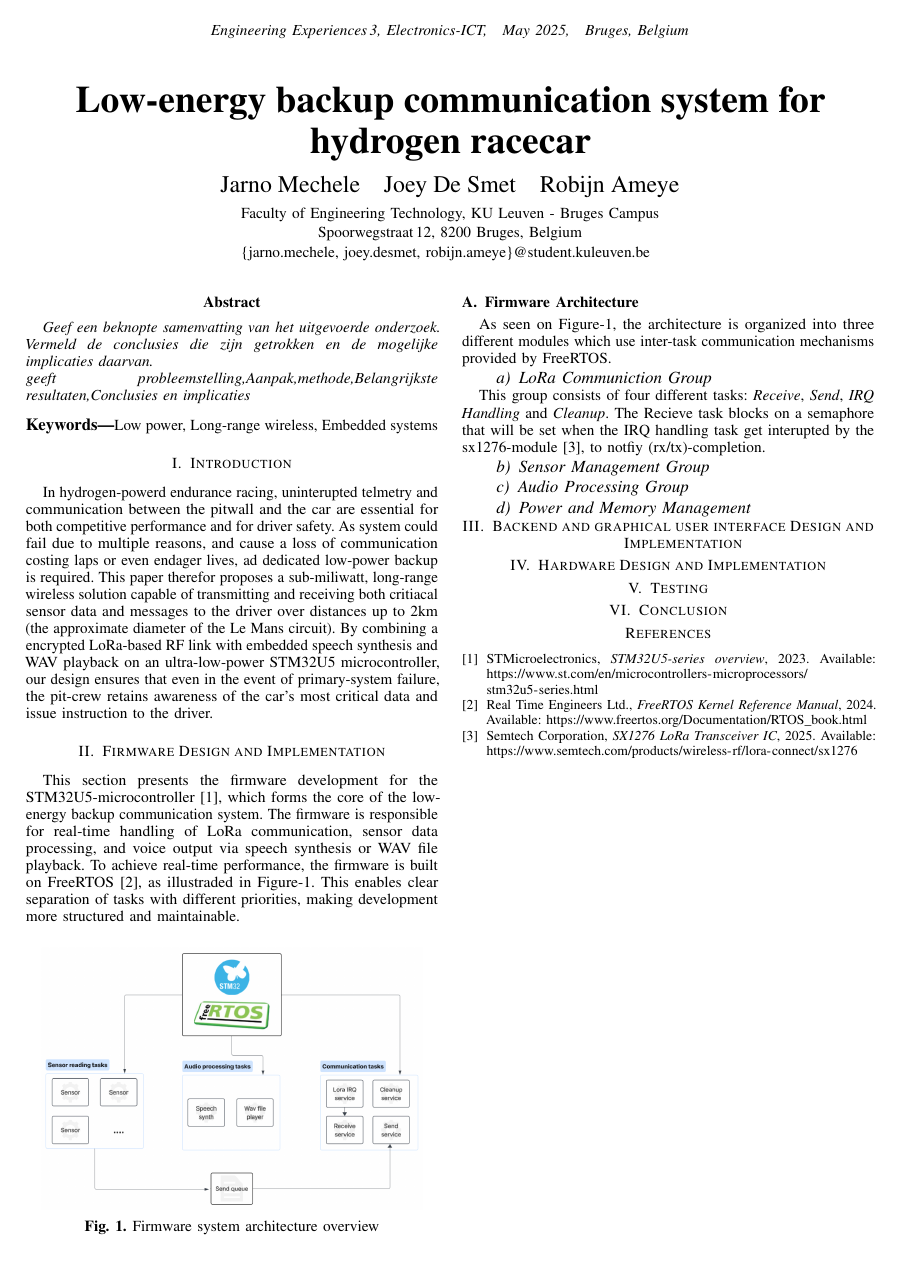
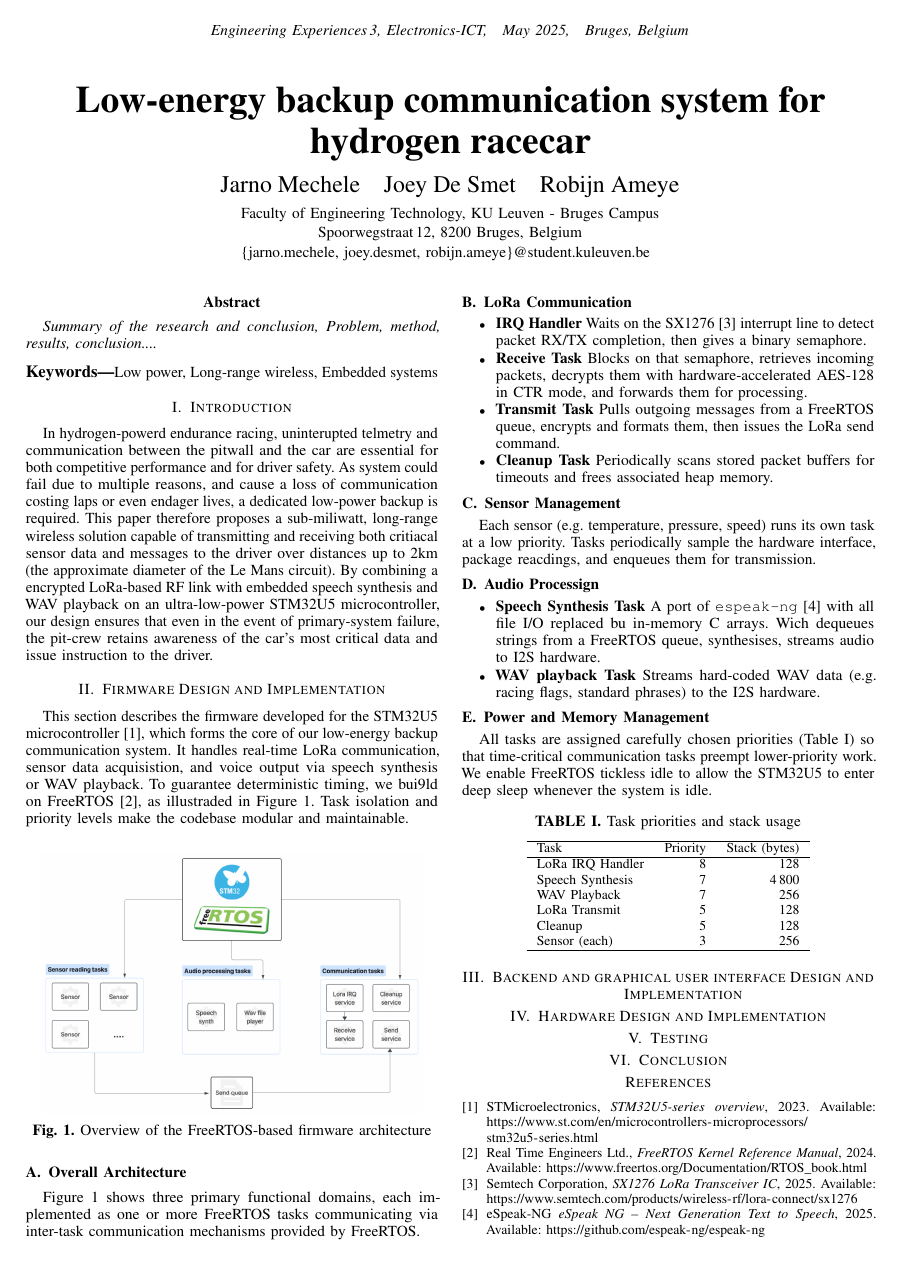
Before and after one commit to Hydro-backup-Systeem/Hydro-paper, a LaTeX paper (paper.tex, which reads chapters/bibliography.tex, chapters/firmware.tex): the whole page. Compiled offline with pdfLaTeX.

Commit message:
Cooking 🔥🍳

```diff
--- a/chapters/bibliography.tex
+++ b/chapters/bibliography.tex
@@ -16,4 +16,10 @@ Semtech Corporation,
 \textit{SX1276 LoRa Transceiver IC},
 2025.
 Available: \url{https://www.semtech.com/products/wireless-rf/lora-connect/sx1276}
+
+\bibitem{espeakng}
+eSpeak-NG
+\textit{eSpeak NG -- Next Generation Text to Speech},
+2025.
+Available: \url{https://github.com/espeak-ng/espeak-ng}
 \end{thebibliography}
--- a/chapters/firmware.tex
+++ b/chapters/firmware.tex
@@ -1,38 +1,58 @@
 \section{Firmware Design and Implementation}
 
-This section presents the firmware development for the STM32U5-microcontroller~\cite{stm32u5}, which forms the core of the low-energy backup communication system.
-The firmware is responsible for real-time handling of LoRa communication, sensor data processing, and voice output via speech synthesis or WAV file playback.
-To achieve real-time performance, the firmware is built on FreeRTOS~\cite{freertos}, as illustraded in Figure-\ref{fig:firmware-system}. This enables clear separation of tasks with different priorities, making development more structured and maintainable.
+This section describes the firmware developed for the STM32U5 microcontroller~\cite{stm32u5}, which forms the core of our low-energy backup communication system. It handles real-time LoRa communication, sensor data acquisistion, and voice output via speech synthesis or WAV playback. To guarantee deterministic timing, we bui9ld on FreeRTOS~\cite{freertos}, as illustraded in Figure~\ref{fig:firmware-system}. Task isolation and priority levels make the codebase modular and maintainable.
 
 \begin{figure}[H]
 \centering
 \includegraphics[width=0.45\textwidth]{images/firmware-system-design.png}
-\caption{Firmware system architecture overview}\label{fig:firmware-system}
+\caption{Overview of the FreeRTOS-based firmware architecture}\label{fig:firmware-system}
 \end{figure}
 
-\subsection{Firmware Architecture}
+\subsection{Overall Architecture}
 
-As seen on Figure-\ref{fig:firmware-system}, the architecture is organized into three different modules which use inter-task communication mechanisms provided by FreeRTOS.
+Figure~\ref{fig:firmware-system} shows three primary functional domains, each implemented as one or more FreeRTOS tasks communicating via inter-task communication mechanisms provided by FreeRTOS.
 
-\paragraph{LoRa Communiction Group}
+\subsection{LoRa Communication}
+\begin{itemize}
+  \item \textbf{IRQ Handler}
+    Waits on the SX1276~\cite{sx1276} interrupt line to detect packet RX/TX completion, then gives a binary semaphore.
+  \item \textbf{Receive Task}
+    Blocks on that semaphore, retrieves incoming packets, decrypts them with hardware-accelerated AES-128 in CTR mode, and forwards them for processing.
+  \item \textbf{Transmit Task}
+    Pulls outgoing messages from a FreeRTOS queue, encrypts and formats them, then issues the LoRa send command.
+  \item \textbf{Cleanup Task}
+    Periodically scans stored packet buffers for timeouts and frees associated heap memory.
+\end{itemize}
 
-This group consists of four different tasks: \textit{Receive}, \textit{Send}, \textit{IRQ Handling} and \textit{Cleanup}. The Recieve task blocks on a semaphore that will be set when the IRQ handling task get interupted by the sx1276-module~\cite{sx1276}, to notfiy (rx/tx)-completion.
+\subsection{Sensor Management}
+Each sensor (e.g.\ temperature, pressure, speed) runs its own task at a low priority. Tasks periodically sample the hardware interface, package reacdings, and enqueues them for transmission.
 
+\subsection{Audio Processign}
+\begin{itemize}
+  \item \textbf{Speech Synthesis Task}
+    A port of \texttt{espeak-ng}~\cite{espeakng} with all file I/O replaced bu in-memory C arrays. Wich dequeues strings from a FreeRTOS queue, synthesises, streams audio to I2S hardware.
+  \item \textbf{WAV playback Task}
+    Streams hard-coded WAV data (e.g.\ racing flags, standard phrases) to the I2S hardware.
+\end{itemize}
 
-\paragraph{Sensor Management Group}
+\subsection{Power and Memory Management}
 
-\paragraph{Audio Processing Group}
+All tasks are assigned carefully chosen priorities (Table~\ref{tab:priorities}) so that time-critical communication tasks preempt lower-priority work. We enable FreeRTOS tickless idle to allow the STM32U5 to enter deep sleep whenever the system is idle.
 
-\paragraph{Power and Memory Management}
-
-
-% What i want to say:
-%  - Heap-5 memory section in upper region of ram -> making disabling of ram blocks more straight forward
-%  - System architecture consisting of,
-%     LoRa Communiction group: receiving (waiting or IRQ task), sending (Waiting for message to send), cleanup (Periodic cleanup of heap allocated objects)
-%     Sensor group: Multiple sensor task using send queue to send data over LoRa
-%     Audio group: Ported espeak-ng to embedded system by removing file system references and hardcoding values, wav-file playback by converting wav files to c-arrays.
-%
-%  - LoRa Hardware accelerated AES in CTR mode
-%  -
-%
+\begin{table}[H]
+  \centering
+  \caption{Task priorities and stack usage}
+  \label{tab:priorities}
+  \begin{tabular}{lrr}
+    \hline
+    Task                     & Priority & Stack (bytes) \\
+    \hline
+    LoRa IRQ Handler         & 8        & 128            \\
+    Speech Synthesis         & 7        & 4\,800         \\
+    WAV Playback             & 7        & 256            \\
+    LoRa Transmit            & 5        & 128            \\
+    Cleanup                  & 5        & 128            \\
+    Sensor (each)            & 3        & 256            \\
+    \hline
+  \end{tabular}
+\end{table}
--- a/paper.tex
+++ b/paper.tex
@@ -102,11 +102,10 @@
   \maketitle
 }]
 
-%TODO
+% TODO
 \begin{abstract}
 % The abstract is a brief (50--80 words) synopsis of the paper. Use up to 5 keywords.
-Geef een beknopte samenvatting van het uitgevoerde onderzoek. Vermeld de conclusies die zijn getrokken en de mogelijke implicaties daarvan.\\
-geeft probleemstelling,Aanpak,methode,Belangrijkste resultaten,Conclusies en implicaties
+Summary of the research and conclusion, Problem, method, results, conclusion....
 
 \end{abstract}
 
@@ -114,7 +113,7 @@ geeft probleemstelling,Aanpak,methode,Belangrijkste resultaten,Conclusies en imp
 \keywords{Low power, Long-range wireless, Embedded systems}
 
 \section{Introduction}
-In hydrogen-powerd endurance racing, uninterupted telmetry and communication between the pitwall and the car are essential for both competitive performance and for driver safety. As system could fail due to multiple reasons, and cause a loss of communication costing laps or even endager lives, ad dedicated low-power backup is required. This paper therefor proposes a sub-miliwatt, long-range wireless solution capable of transmitting and receiving both critiacal sensor data and messages to the driver over distances up to 2km (the approximate diameter of the Le Mans circuit). By combining a encrypted LoRa-based RF link with embedded speech synthesis and WAV playback on an ultra-low-power STM32U5 microcontroller, our design ensures that even in the event of primary-system failure, the pit-crew retains awareness of the car's most critical data and issue instruction to the driver.
+In hydrogen-powerd endurance racing, uninterupted telmetry and communication between the pitwall and the car are essential for both competitive performance and for driver safety. As system could fail due to multiple reasons, and cause a loss of communication costing laps or even endager lives, a dedicated low-power backup is required. This paper therefore proposes a sub-miliwatt, long-range wireless solution capable of transmitting and receiving both critiacal sensor data and messages to the driver over distances up to 2km (the approximate diameter of the Le Mans circuit). By combining a encrypted LoRa-based RF link with embedded speech synthesis and WAV playback on an ultra-low-power STM32U5 microcontroller, our design ensures that even in the event of primary-system failure, the pit-crew retains awareness of the car's most critical data and issue instruction to the driver.
 
 \input{chapters/firmware}
 \input{chapters/software}
```
Also changed, not shown: paper.pdf.
